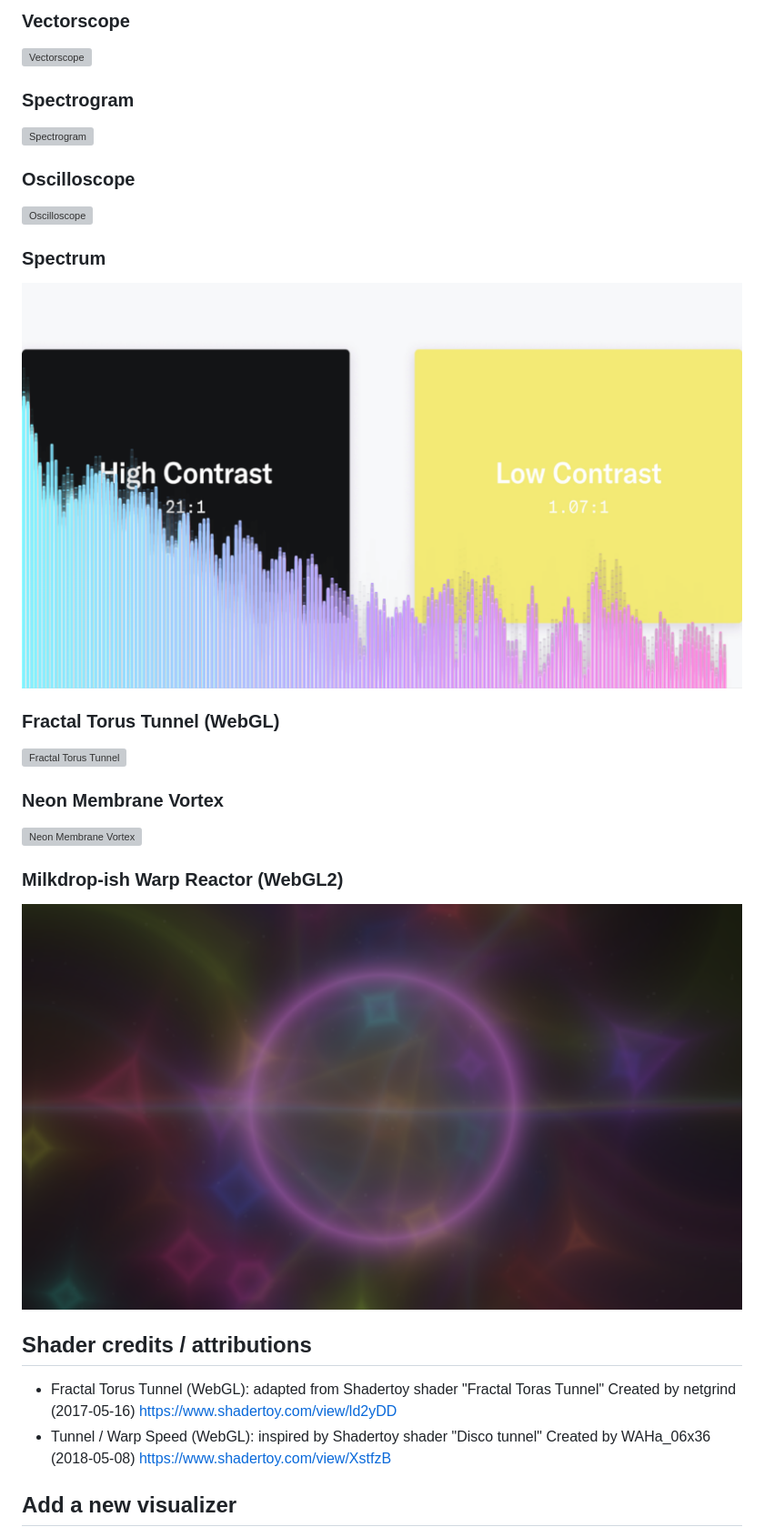
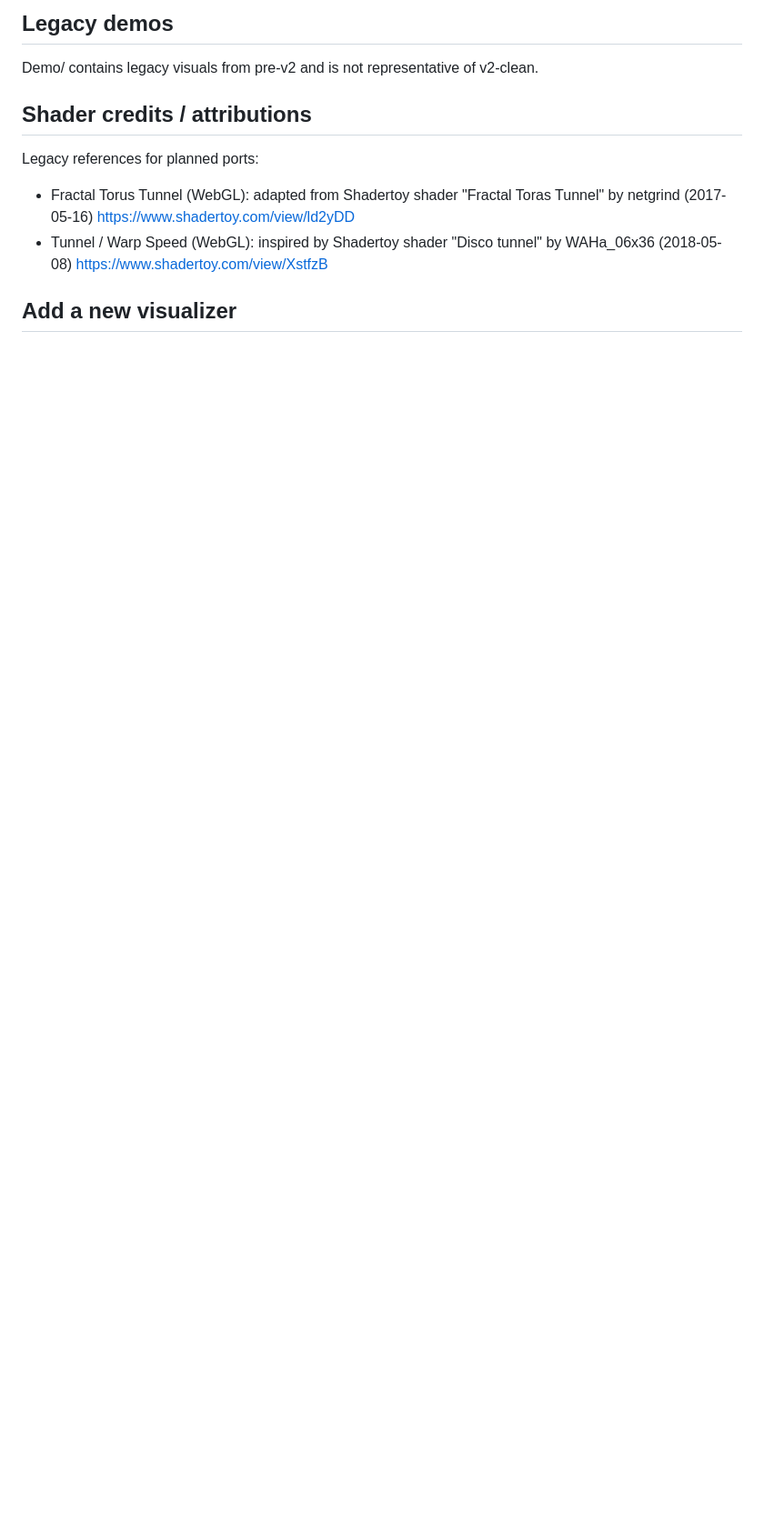
Before and after one commit to KarlMarx3333/Audio-Visualizer-For-OBS-browser, a Markdown page: README.md, the part around one of its changes. Shown at 91% size. Rendered like a GitHub page; blank space fills up the shorter version; grey boxes are pictures that could not be loaded.

```diff
--- a/README.md
+++ b/README.md
@@ -87,29 +82,9 @@ Visualizers currently using it: `static/js/visualizers/feedback_webgl.js`, `stat
-### Vectorscope
-![Vectorscope](Demo/vectorscope_demo.png)
-
-### Spectrogram
-![Spectrogram](Demo/spectrogram_demo.png)
-
-### Oscilloscope
-![Oscilloscope](Demo/oscilloscope_demo.png)
-
-### Spectrum
-![Spectrum](Demo/spectrum_demo.png)
-
-### Fractal Torus Tunnel (WebGL)
-![Fractal Torus Tunnel](Demo/fractal%20torus_demo.png)
-
-### Neon Membrane Vortex
-![Neon Membrane Vortex](Demo/membrane_demo.png)
-
-### Milkdrop-ish Warp Reactor (WebGL2)
-![Milkdrop-ish Warp Reactor](Demo/milkdrop_demo.png)
+## Legacy demos
+Demo/ contains legacy visuals from pre-v2 and is not representative of v2-clean.
 
 ## Shader credits / attributions
-- Fractal Torus Tunnel (WebGL): adapted from Shadertoy shader "Fractal Toras Tunnel"
-  Created by netgrind (2017-05-16) https://www.shadertoy.com/view/ld2yDD
-- Tunnel / Warp Speed (WebGL): inspired by Shadertoy shader "Disco tunnel"
-  Created by WAHa_06x36 (2018-05-08) https://www.shadertoy.com/view/XstfzB
-
+Legacy references for planned ports:
+- Fractal Torus Tunnel (WebGL): adapted from Shadertoy shader "Fractal Toras Tunnel" by netgrind (2017-05-16) https://www.shadertoy.com/view/ld2yDD
+- Tunnel / Warp Speed (WebGL): inspired by Shadertoy shader "Disco tunnel" by WAHa_06x36 (2018-05-08) https://www.shadertoy.com/view/XstfzB
 
 ## Add a new visualizer
```
Also changed, not shown: other parts of README.md (+60 -75 lines), ARCHITECTURE.md (+29 -25 lines).
